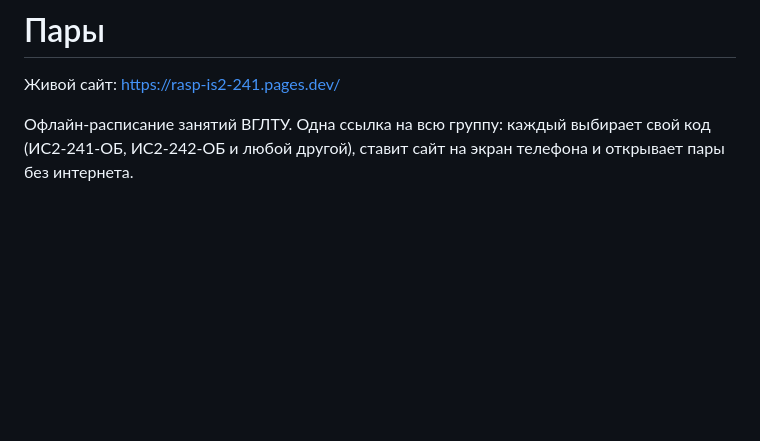
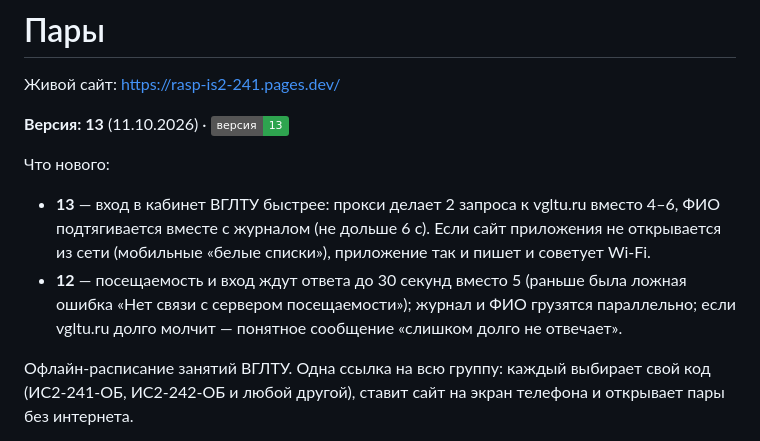
Before and after one commit to FURFanTom1331FUR/rasp-is2-241, a Markdown page: README.md, the part around the change. Rendered like a GitHub page; badges without logos; blank space fills up the shorter version.

Commit message:
README: текущая версия 13 и что нового в 12–13

```diff
--- a/README.md
+++ b/README.md
@@ -1,6 +1,12 @@
 # Пары
 
 Живой сайт: https://rasp-is2-241.pages.dev/
+
+**Версия: 13** (11.10.2026) · ![version](https://img.shields.io/badge/версия-13-2ea44f)
+
+Что нового:
+- **13** — вход в кабинет ВГЛТУ быстрее: прокси делает 2 запроса к vgltu.ru вместо 4–6, ФИО подтягивается вместе с журналом (не дольше 6 с). Если сайт приложения не открывается из сети (мобильные «белые списки»), приложение так и пишет и советует Wi‑Fi.
+- **12** — посещаемость и вход ждут ответа до 30 секунд вместо 5 (раньше была ложная ошибка «Нет связи с сервером посещаемости»); журнал и ФИО грузятся параллельно; если vgltu.ru долго молчит — понятное сообщение «слишком долго не отвечает».
 
 Офлайн-расписание занятий ВГЛТУ. Одна ссылка на всю группу: каждый выбирает свой код (ИС2-241-ОБ, ИС2-242-ОБ и любой другой), ставит сайт на экран телефона и открывает пары без интернета.
 
```
